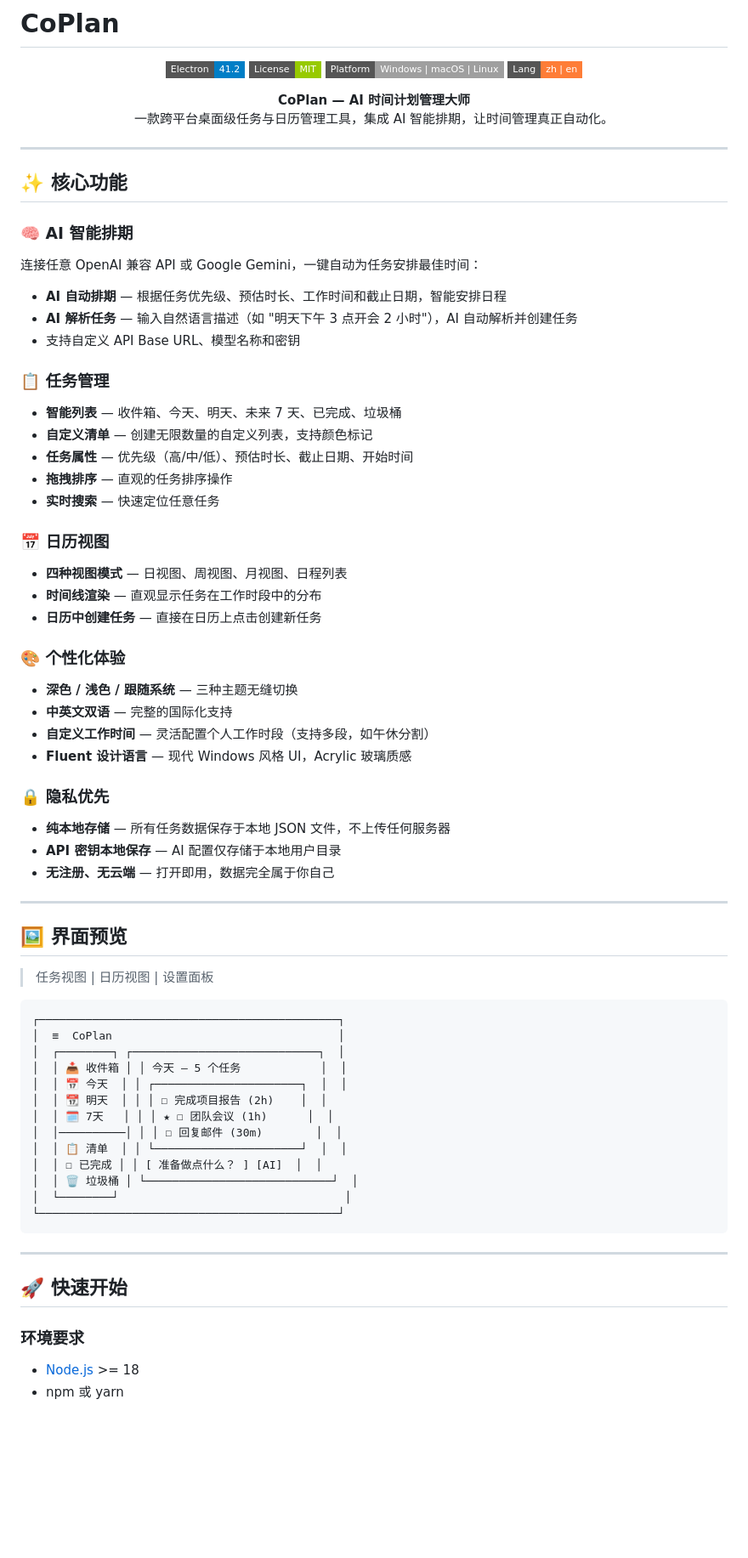
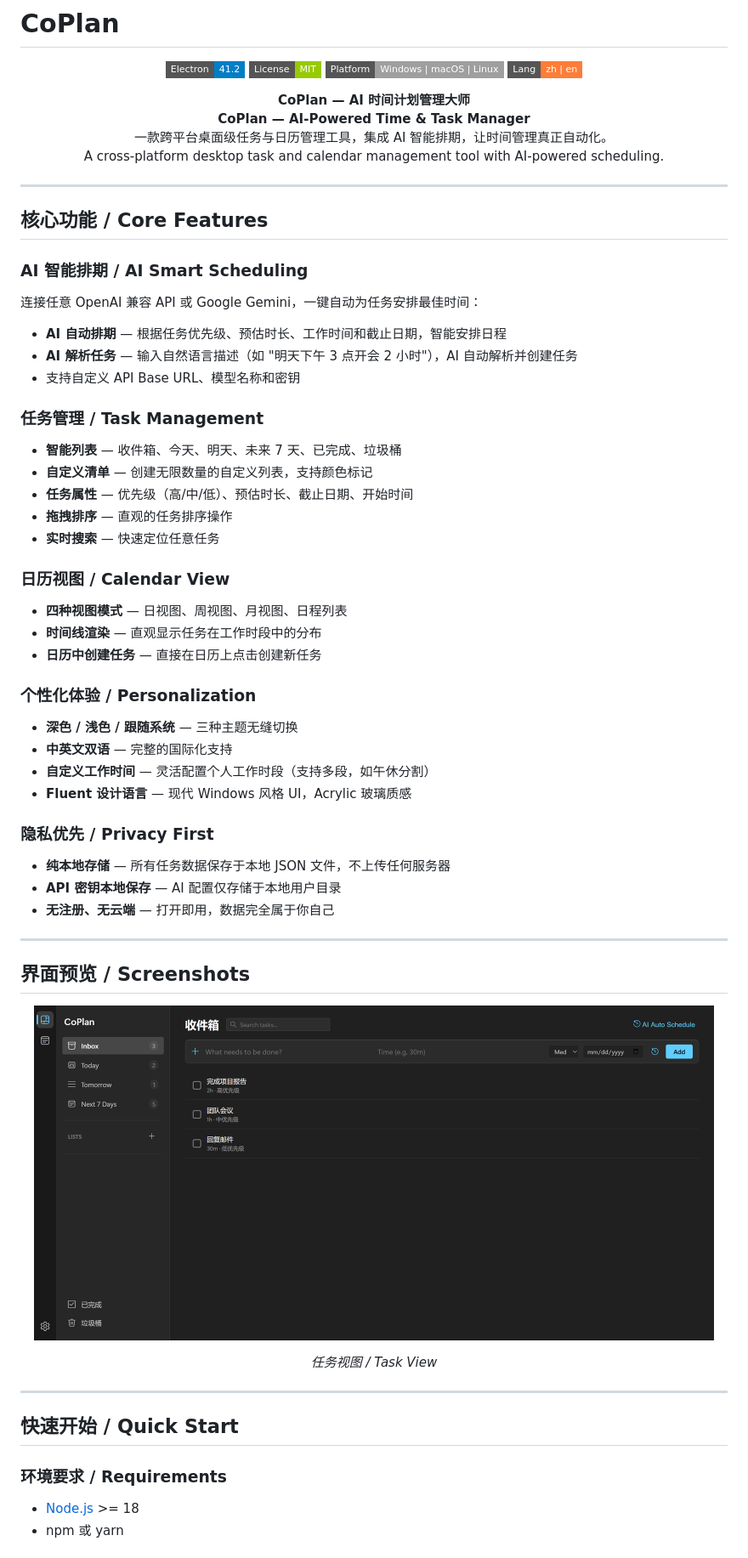
Before and after one commit to tututommy/CoPlan, a Markdown page: README.md, the part around the change printed below. Shown: that part at 85% size. Rendered like a GitHub page; pictures changed too: screenshot-tasks.png (added); badges without logos; blank space fills up the shorter version.

Commit message:
docs: 更新 README — 添加真实截图、中英双语、去除 emoji

````diff
--- a/README.md
+++ b/README.md
@@ -9,69 +9,58 @@
 
 <p align="center">
   <b>CoPlan — AI 时间计划管理大师</b><br>
-  一款跨平台桌面级任务与日历管理工具，集成 AI 智能排期，让时间管理真正自动化。
+  <b>CoPlan — AI-Powered Time & Task Manager</b><br>
+  一款跨平台桌面级任务与日历管理工具，集成 AI 智能排期，让时间管理真正自动化。<br>
+  A cross-platform desktop task and calendar management tool with AI-powered scheduling.
 </p>
 
 ---
 
-## ✨ 核心功能
+## 核心功能 / Core Features
 
-### 🧠 AI 智能排期
+### AI 智能排期 / AI Smart Scheduling
 连接任意 OpenAI 兼容 API 或 Google Gemini，一键自动为任务安排最佳时间：
 - **AI 自动排期** — 根据任务优先级、预估时长、工作时间和截止日期，智能安排日程
 - **AI 解析任务** — 输入自然语言描述（如 "明天下午 3 点开会 2 小时"），AI 自动解析并创建任务
 - 支持自定义 API Base URL、模型名称和密钥
 
-### 📋 任务管理
+### 任务管理 / Task Management
 - **智能列表** — 收件箱、今天、明天、未来 7 天、已完成、垃圾桶
 - **自定义清单** — 创建无限数量的自定义列表，支持颜色标记
 - **任务属性** — 优先级（高/中/低）、预估时长、截止日期、开始时间
 - **拖拽排序** — 直观的任务排序操作
 - **实时搜索** — 快速定位任意任务
 
-### 📅 日历视图
+### 日历视图 / Calendar View
 - **四种视图模式** — 日视图、周视图、月视图、日程列表
 - **时间线渲染** — 直观显示任务在工作时段中的分布
 - **日历中创建任务** — 直接在日历上点击创建新任务
 
-### 🎨 个性化体验
+### 个性化体验 / Personalization
 - **深色 / 浅色 / 跟随系统** — 三种主题无缝切换
 - **中英文双语** — 完整的国际化支持
 - **自定义工作时间** — 灵活配置个人工作时段（支持多段，如午休分割）
 - **Fluent 设计语言** — 现代 Windows 风格 UI，Acrylic 玻璃质感
 
-### 🔒 隐私优先
+### 隐私优先 / Privacy First
 - **纯本地存储** — 所有任务数据保存于本地 JSON 文件，不上传任何服务器
 - **API 密钥本地保存** — AI 配置仅存储于本地用户目录
 - **无注册、无云端** — 打开即用，数据完全属于你自己
 
 ---
 
-## 🖼️ 界面预览
+## 界面预览 / Screenshots
 
-> 任务视图 | 日历视图 | 设置面板
-
-```
-┌─────────────────────────────────────────────┐
-│  ≡  CoPlan                                  │
-│  ┌────────┐ ┌────────────────────────────┐  │
-│  │ 📥 收件箱 │ │ 今天 — 5 个任务            │  │
-│  │ 📅 今天  │ │ ┌──────────────────────┐  │  │
-│  │ 📆 明天  │ │ │ ☐ 完成项目报告 (2h)    │  │
-│  │ 🗓 7天   │ │ │ ★ ☐ 团队会议 (1h)      │  │
-│  │──────────│ │ │ ☐ 回复邮件 (30m)        │  │
-│  │ 📋 清单  │ │ └──────────────────────┘  │  │
-│  │ ☐ 已完成 │ │ [ 准备做点什么？ ] [AI]  │  │
-│  │ 🗑 垃圾桶 │ └────────────────────────────┘  │
-│  └────────┘                                  │
-└─────────────────────────────────────────────┘
-```
+<p align="center">
+  <img src="screenshot-tasks.png" alt="CoPlan Task View" width="800" />
+</p>
+<p align="center"><i>任务视图 / Task View</i></p>
 
 ---
 
-## 🚀 快速开始
+## 快速开始 / Quick Start
 
-### 环境要求
+### 环境要求 / Requirements
 - [Node.js](https://nodejs.org/) >= 18
 - npm 或 yarn
 
````
Also changed, not shown: other parts of README.md (+13 -10 lines).
